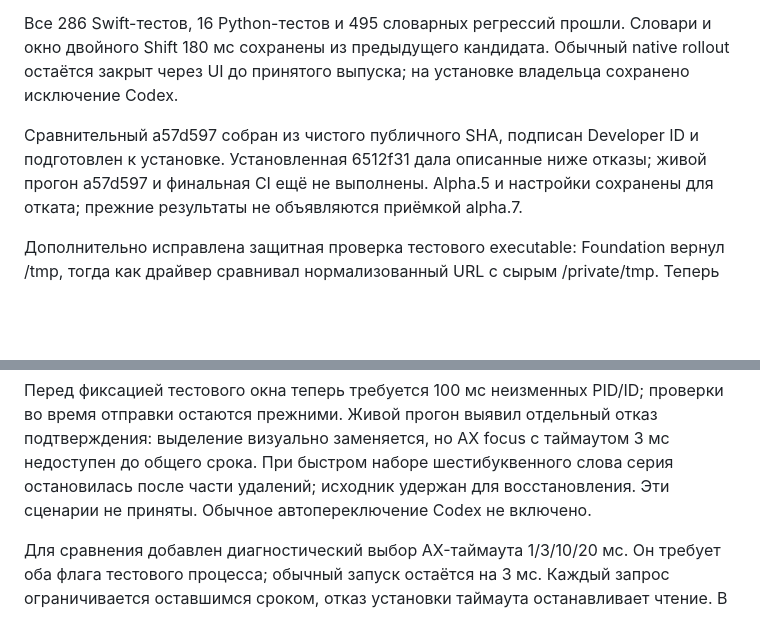
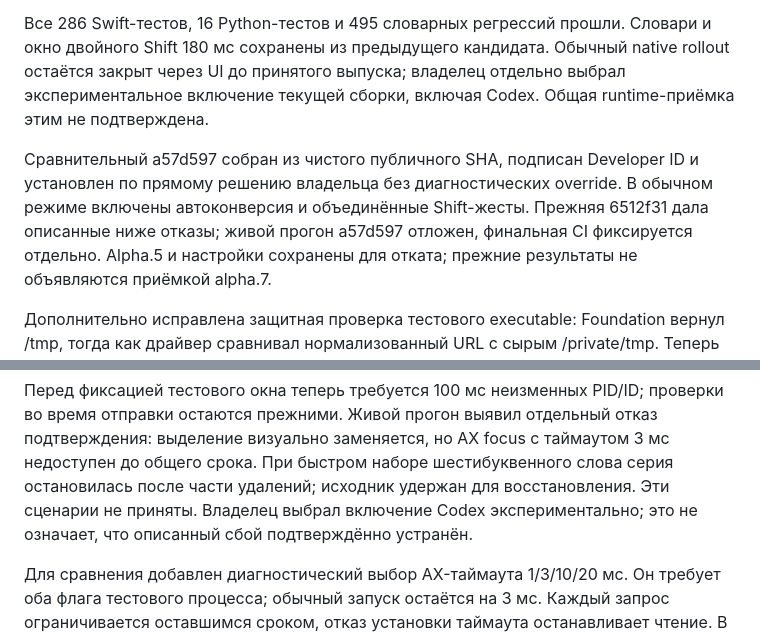
Before and after one commit to alexfisenkov/MacSwitcher, a Markdown page: docs/releases/0.1.0-alpha.7.md, 2 parts joined by grey strips. GitHub-like rendering; blank space fills up the shorter version.

```diff
--- a/docs/releases/0.1.0-alpha.7.md
+++ b/docs/releases/0.1.0-alpha.7.md
@@ -18,11 +18,14 @@ tapEnable(false), затем включал его снова. Лишний на
 Все 286 Swift-тестов, 16 Python-тестов и 495 словарных регрессий прошли.
 Словари и окно двойного Shift 180 мс сохранены из предыдущего кандидата.
 Обычный native rollout остаётся закрыт через UI до принятого выпуска;
-на установке владельца сохранено исключение Codex.
+владелец отдельно выбрал экспериментальное включение текущей сборки,
+включая Codex. Общая runtime-приёмка этим не подтверждена.
 
 Сравнительный a57d597 собран из чистого публичного SHA, подписан Developer ID
-и подготовлен к установке. Установленная 6512f31 дала описанные ниже отказы;
-живой прогон a57d597 и финальная CI ещё не выполнены. Alpha.5 и настройки
+и установлен по прямому решению владельца без диагностических override.
+В обычном режиме включены автоконверсия и объединённые Shift-жесты.
+Прежняя 6512f31 дала описанные ниже отказы; живой прогон a57d597 отложен,
+финальная CI фиксируется отдельно. Alpha.5 и настройки
 сохранены для отката; прежние результаты не объявляются приёмкой alpha.7.
 
 Дополнительно исправлена защитная проверка тестового executable: Foundation
@@ -63,7 +66,8 @@ AXEnabled/AXEditable. Поддержка определяется положит
 отказ подтверждения: выделение визуально заменяется, но AX focus с таймаутом
 3 мс недоступен до общего срока. При быстром наборе шестибуквенного слова
 серия остановилась после части удалений; исходник удержан для восстановления.
-Эти сценарии не приняты. Обычное автопереключение Codex не включено.
+Эти сценарии не приняты. Владелец выбрал включение Codex экспериментально;
+это не означает, что описанный сбой подтверждённо устранён.
 
 Для сравнения добавлен диагностический выбор AX-таймаута 1/3/10/20 мс.
 Он требует оба флага тестового процесса; обычный запуск остаётся на 3 мс.
```
Also changed, not shown: README.md (+2 -1 lines), docs/roadmap.md (+5 -2 lines).
